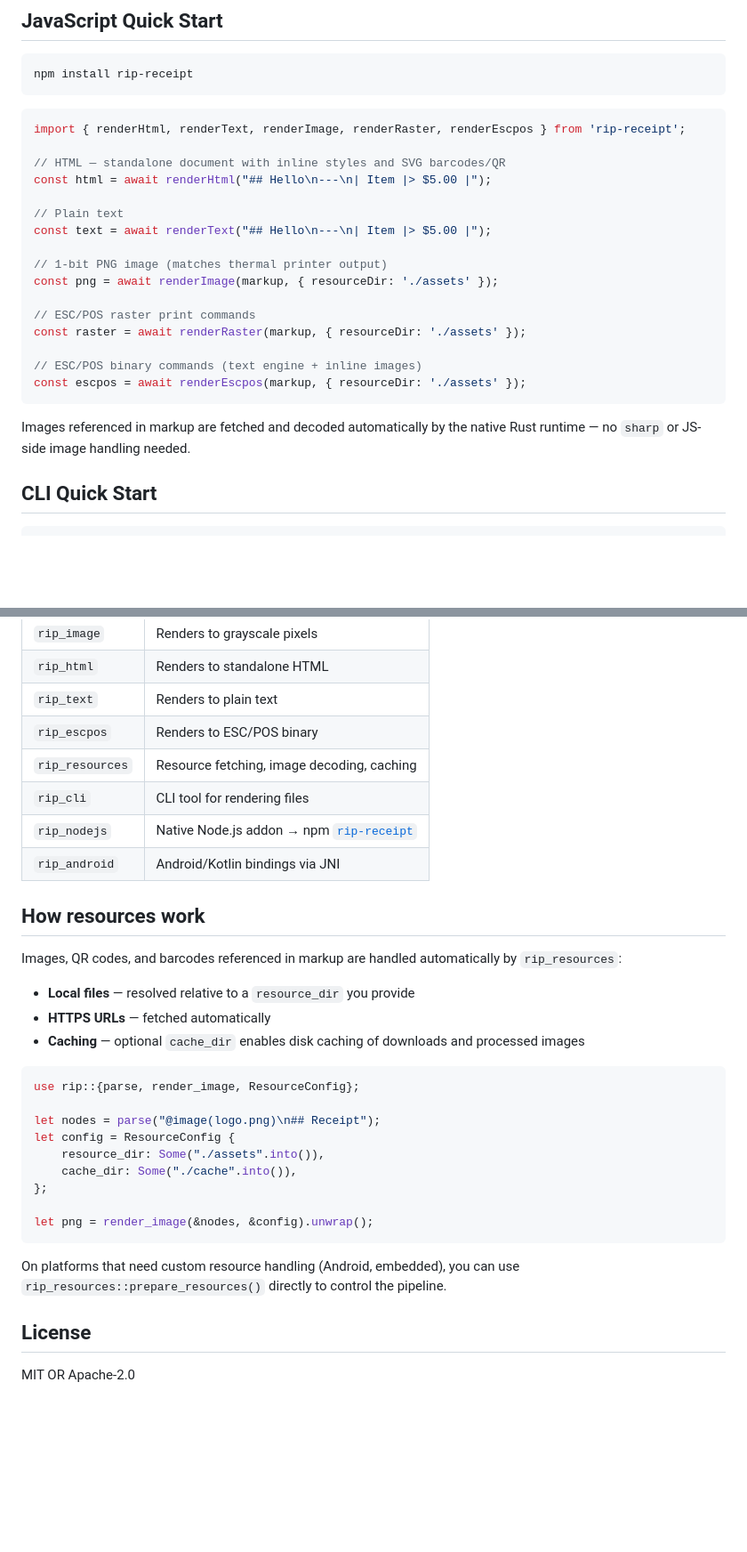
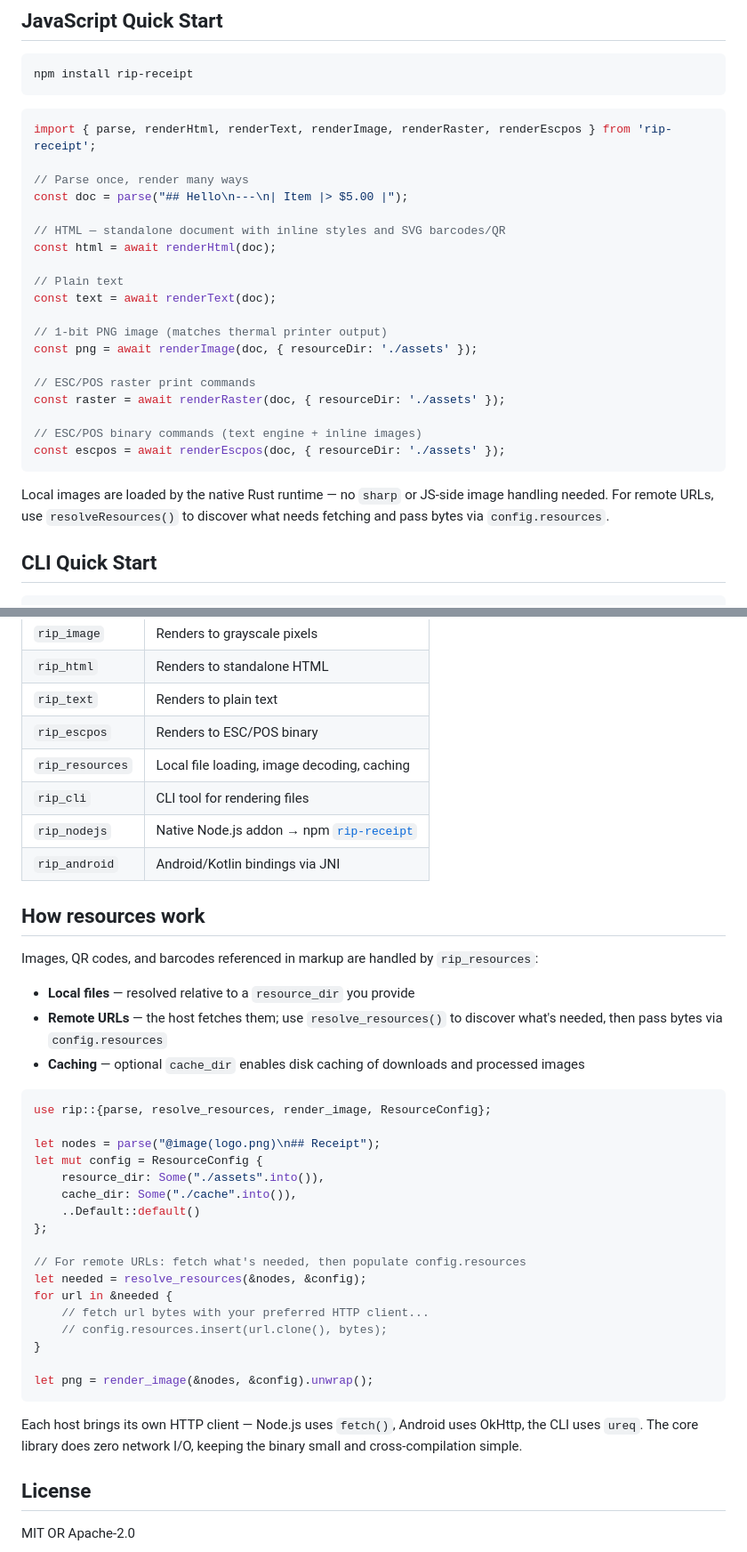
Before and after one commit to zachzurn/rip, a Markdown page: README.md, 2 parts joined by grey strips. Shown at 89% size. Rendered like a GitHub page; blank space fills up the shorter version.

````diff
--- a/README.md
+++ b/README.md
@@ -40,25 +40,28 @@ npm install rip-receipt
 ```
 
 ```javascript
-import { renderHtml, renderText, renderImage, renderRaster, renderEscpos } from 'rip-receipt';
+import { parse, renderHtml, renderText, renderImage, renderRaster, renderEscpos } from 'rip-receipt';
+
+// Parse once, render many ways
+const doc = parse("## Hello\n---\n| Item |> $5.00 |");
 
 // HTML — standalone document with inline styles and SVG barcodes/QR
-const html = await renderHtml("## Hello\n---\n| Item |> $5.00 |");
+const html = await renderHtml(doc);
 
 // Plain text
-const text = await renderText("## Hello\n---\n| Item |> $5.00 |");
+const text = await renderText(doc);
 
 // 1-bit PNG image (matches thermal printer output)
-const png = await renderImage(markup, { resourceDir: './assets' });
+const png = await renderImage(doc, { resourceDir: './assets' });
 
 // ESC/POS raster print commands
-const raster = await renderRaster(markup, { resourceDir: './assets' });
+const raster = await renderRaster(doc, { resourceDir: './assets' });
 
 // ESC/POS binary commands (text engine + inline images)
-const escpos = await renderEscpos(markup, { resourceDir: './assets' });
+const escpos = await renderEscpos(doc, { resourceDir: './assets' });
 ```
 
-Images referenced in markup are fetched and decoded automatically by the native Rust runtime — no `sharp` or JS-side image handling needed.
+Local images are loaded by the native Rust runtime — no `sharp` or JS-side image handling needed. For remote URLs, use `resolveResources()` to discover what needs fetching and pass bytes via `config.resources`.
 
 ## CLI Quick Start
 
@@ -102,32 +105,40 @@ let escpos = rip::render_escpos(&nodes, &config);
 | `rip_html` | Renders to standalone HTML |
 | `rip_text` | Renders to plain text |
 | `rip_escpos` | Renders to ESC/POS binary |
-| `rip_resources` | Resource fetching, image decoding, caching |
+| `rip_resources` | Local file loading, image decoding, caching |
 | `rip_cli` | CLI tool for rendering files |
 | `rip_nodejs` | Native Node.js addon → npm [`rip-receipt`](https://www.npmjs.com/package/rip-receipt) |
 | `rip_android` | Android/Kotlin bindings via JNI |
 
 ## How resources work
 
-Images, QR codes, and barcodes referenced in markup are handled automatically by `rip_resources`:
+Images, QR codes, and barcodes referenced in markup are handled by `rip_resources`:
 
 - **Local files** — resolved relative to a `resource_dir` you provide
-- **HTTPS URLs** — fetched automatically
+- **Remote URLs** — the host fetches them; use `resolve_resources()` to discover what's needed, then pass bytes via `config.resources`
 - **Caching** — optional `cache_dir` enables disk caching of downloads and processed images
 
 ```rust
-use rip::{parse, render_image, ResourceConfig};
+use rip::{parse, resolve_resources, render_image, ResourceConfig};
 
 let nodes = parse("@image(logo.png)\n## Receipt");
-let config = ResourceConfig {
+let mut config = ResourceConfig {
     resource_dir: Some("./assets".into()),
     cache_dir: Some("./cache".into()),
+    ..Default::default()
 };
+
+// For remote URLs: fetch what's needed, then populate config.resources
+let needed = resolve_resources(&nodes, &config);
+for url in &needed {
+    // fetch url bytes with your preferred HTTP client...
+    // config.resources.insert(url.clone(), bytes);
+}
 
 let png = render_image(&nodes, &config).unwrap();
 ```
 
-On platforms that need custom resource handling (Android, embedded), you can use `rip_resources::prepare_resources()` directly to control the pipeline.
+Each host brings its own HTTP client — Node.js uses `fetch()`, Android uses OkHttp, the CLI uses `ureq`. The core library does zero network I/O, keeping the binary small and cross-compilation simple.
 
 ## License
 
````
Also changed, not shown: rip_nodejs/README.md (+63 -24 lines).
